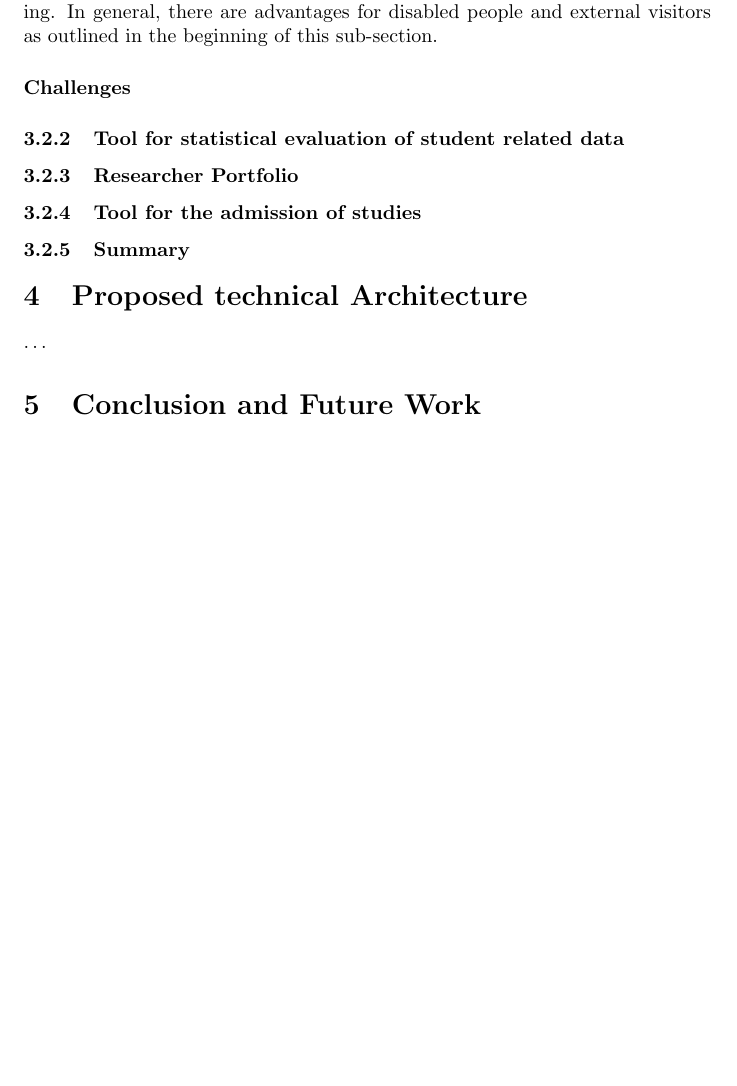
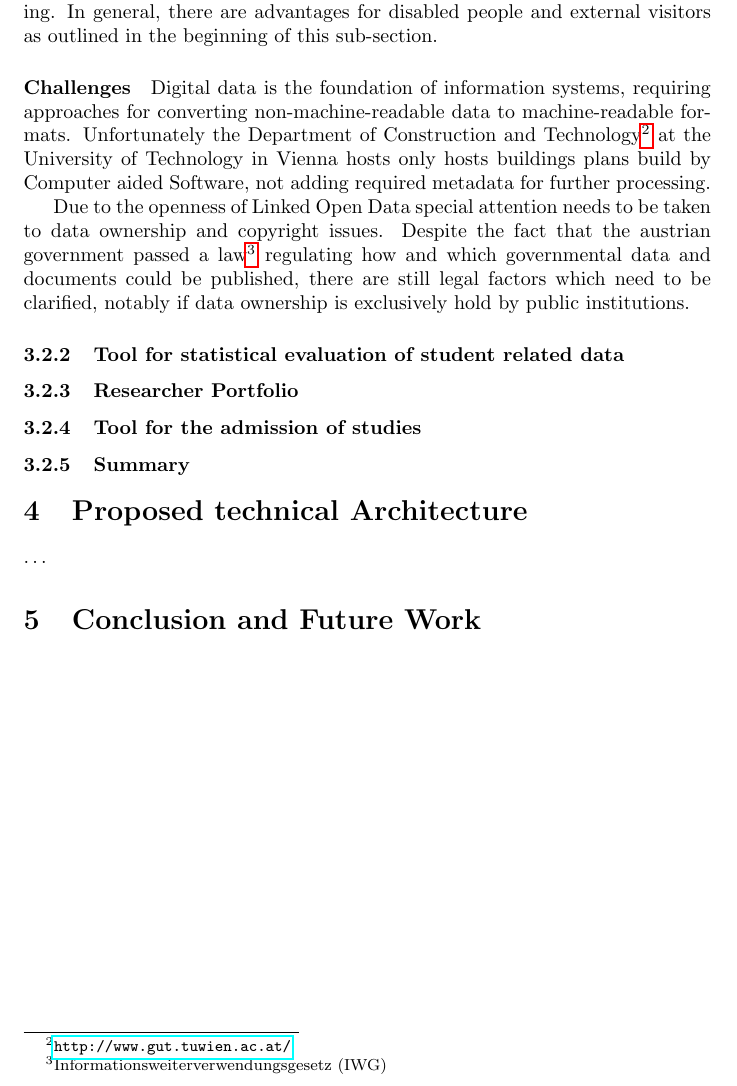
Before and after one commit to philatelist05/lod, a LaTeX paper (report.tex): part of page 8 of 10, cut so that both start at the same text, the shorter picture padded with empty space. Compiled offline with pdfLaTeX.

```diff
--- a/report.tex
+++ b/report.tex
@@ -149,8 +149,9 @@
 All interviewed stakeholders responded positive to the idea of a building application described as above. In particular, they liked the ability of highlighting specific rooms and navigating through different floors of a building. In general, there are advantages for disabled people and external visitors as outlined in the beginning of this sub-section.
 
 \paragraph{Challenges}
+Digital data is the foundation of information systems, requiring approaches for converting non-machine-readable data to machine-readable formats. Unfortunately the Department of Construction and Technology\footnote{\url{http://www.gut.tuwien.ac.at/}} at the University of Technology in Vienna hosts only hosts buildings plans build by Computer aided Software, not adding required metadata for further processing.
 
-
+Due to the openness of Linked Open Data special attention needs to be taken to data ownership and copyright issues. Despite the fact that the austrian government passed a law\footnote{Informationsweiterverwendungsgesetz (IWG)} regulating how and which governmental data and documents could be published, there are still legal factors which need to be clarified, notably if data ownership is exclusively hold by public institutions.
 \subsubsection{Tool for statistical evaluation of student related data}
 
 \subsubsection{Researcher Portfolio}
```
Also changed, not shown: report.tex (2 more changed lines).
